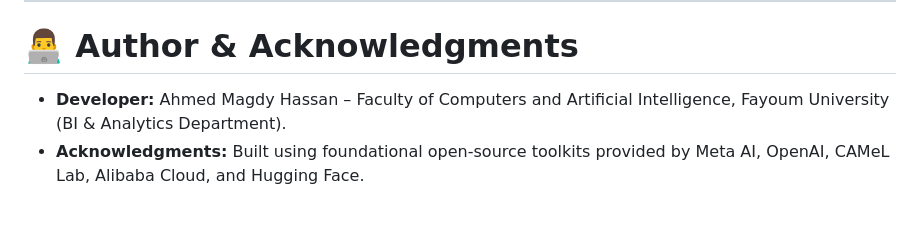
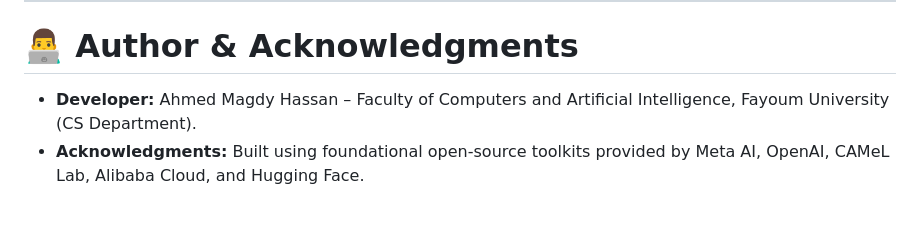
Before and after one commit to Sober-Migo/PACE-Egyptian_Psychiatric_Speech_Analytics, a Markdown page: README.md, the part around the change. GitHub-like rendering.

Commit message:
Fix formatting and improve README content
Updated README to correct formatting and enhance clarity.

```diff
--- a/README.md
+++ b/README.md
@@ -205,7 +205,7 @@ Current speech analytics focus on broad arousal descriptors (*High Intensity*, *
 
 # 👨‍💻 Author & Acknowledgments
 
-* **Developer:** Ahmed Magdy Hassan – Faculty of Computers and Artificial Intelligence, Fayoum University (BI & Analytics Department).
+* **Developer:** Ahmed Magdy Hassan – Faculty of Computers and Artificial Intelligence, Fayoum University (CS Department).
 * **Acknowledgments:** Built using foundational open-source toolkits provided by Meta AI, OpenAI, CAMeL Lab, Alibaba Cloud, and Hugging Face.
 
 <div align="center">
```
